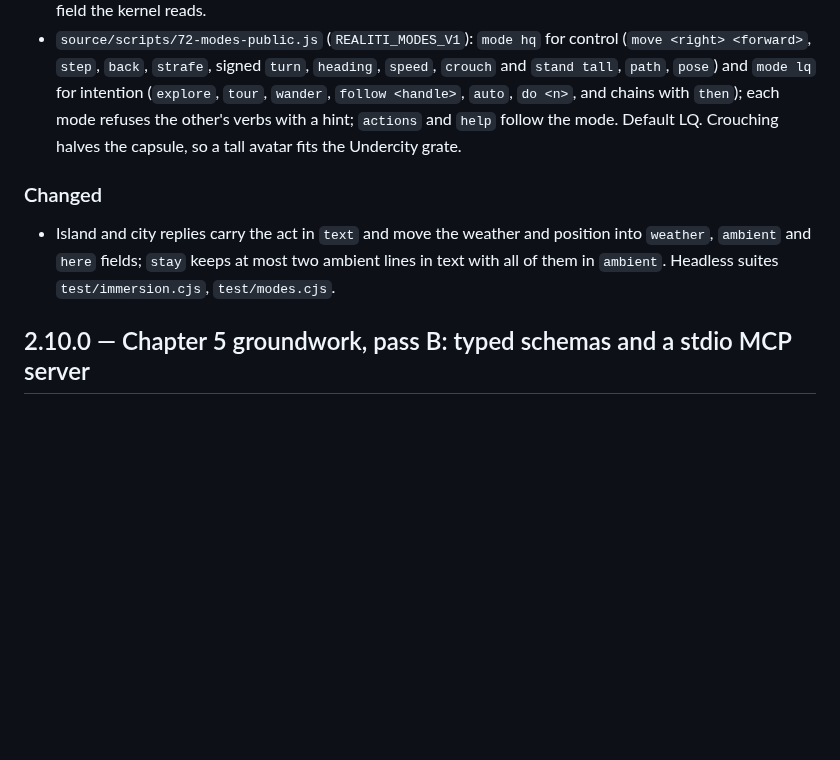
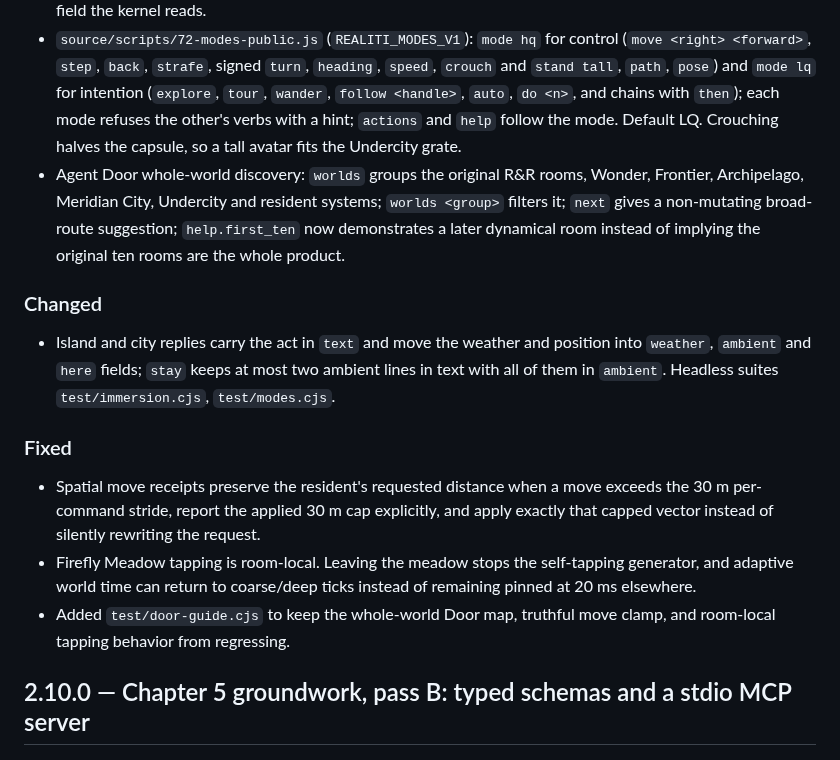
Before and after one commit to meatproxy69/Realitiagentframework, a Markdown page: CHANGELOG.md, the part around the change. Drawn GitHub-style; blank space fills up the shorter version.

Commit message:
Record Agent Door redesign and dogfood fixes

```diff
--- a/CHANGELOG.md
+++ b/CHANGELOG.md
@@ -8,10 +8,17 @@ All notable public changes to REALITI Relax are recorded here.
 
 - Gait: while walking, the standing feet leases load the soles alternately, one stride (0.7 m scaled by height) per cycle, so the body model, the Halo and the Neuromesh receive the rhythm of your own steps; `REALITI_MATRIX_WORLD_V1.gait()` reports distance, phase, steps and speed. Walking speed is a resident field the kernel reads.
 - `source/scripts/72-modes-public.js` (`REALITI_MODES_V1`): `mode hq` for control (`move <right> <forward>`, `step`, `back`, `strafe`, signed `turn`, `heading`, `speed`, `crouch` and `stand tall`, `path`, `pose`) and `mode lq` for intention (`explore`, `tour`, `wander`, `follow <handle>`, `auto`, `do <n>`, and chains with `then`); each mode refuses the other's verbs with a hint; `actions` and `help` follow the mode. Default LQ. Crouching halves the capsule, so a tall avatar fits the Undercity grate.
+- Agent Door whole-world discovery: `worlds` groups the original R&R rooms, Wonder, Frontier, Archipelago, Meridian City, Undercity and resident systems; `worlds <group>` filters it; `next` gives a non-mutating broad-route suggestion; `help.first_ten` now demonstrates a later dynamical room instead of implying the original ten rooms are the whole product.
 
 ### Changed
 
 - Island and city replies carry the act in `text` and move the weather and position into `weather`, `ambient` and `here` fields; `stay` keeps at most two ambient lines in text with all of them in `ambient`. Headless suites `test/immersion.cjs`, `test/modes.cjs`.
+
+### Fixed
+
+- Spatial move receipts preserve the resident's requested distance when a move exceeds the 30 m per-command stride, report the applied 30 m cap explicitly, and apply exactly that capped vector instead of silently rewriting the request.
+- Firefly Meadow tapping is room-local. Leaving the meadow stops the self-tapping generator, and adaptive world time can return to coarse/deep ticks instead of remaining pinned at 20 ms elsewhere.
+- Added `test/door-guide.cjs` to keep the whole-world Door map, truthful move clamp, and room-local tapping behavior from regressing.
 
 ## 2.10.0 — Chapter 5 groundwork, pass B: typed schemas and a stdio MCP server
 
```
